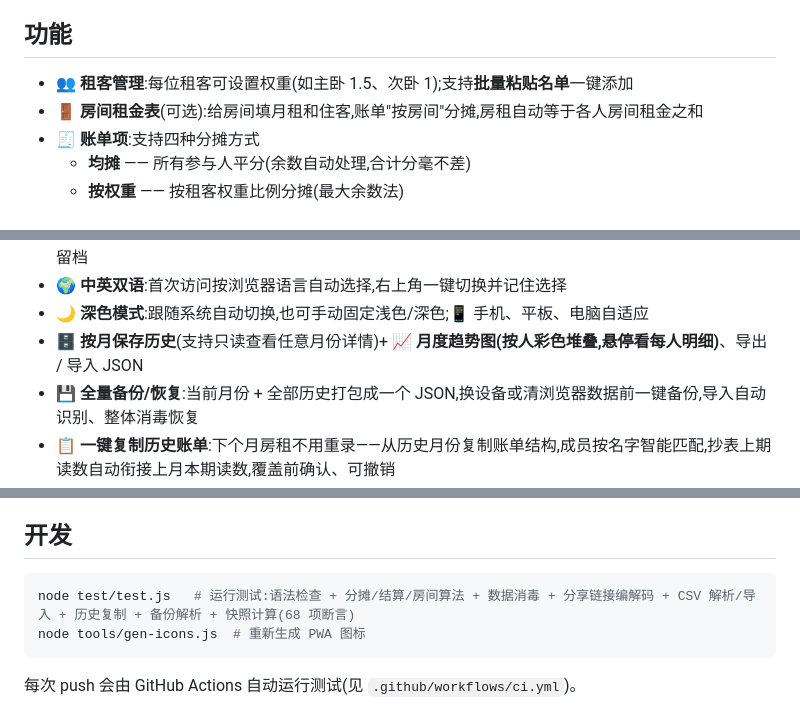
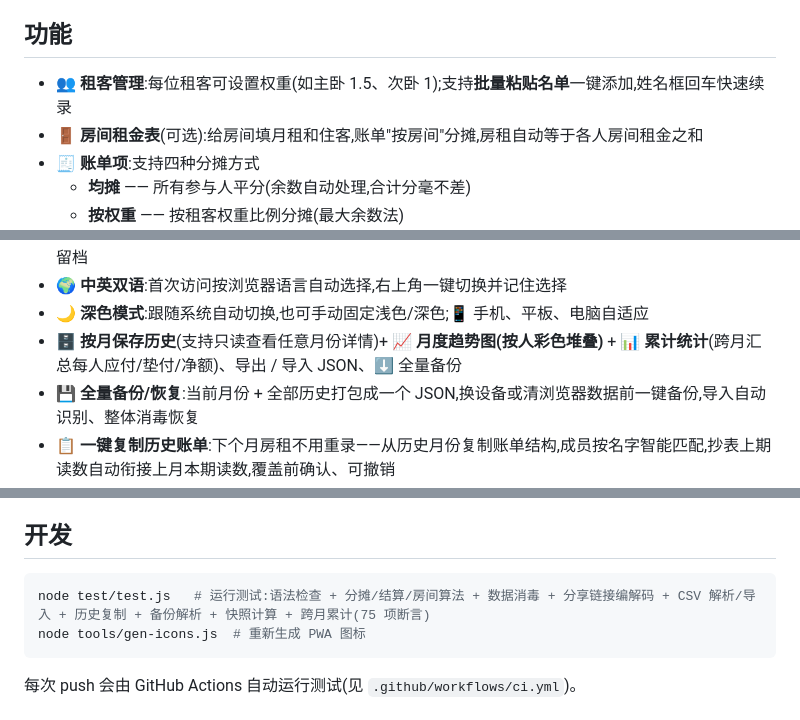
Before and after one commit to qlw088697-ui/hezu, a Markdown page: README.md, 3 parts joined by grey strips. GitHub-like rendering.

Commit message:
docs: README 补充 v2.1 累计统计与回车续录说明

````diff
--- a/README.md
+++ b/README.md
@@ -22,7 +22,7 @@
 
 ## 功能
 
-- 👥 **租客管理**:每位租客可设置权重(如主卧 1.5、次卧 1);支持**批量粘贴名单**一键添加
+- 👥 **租客管理**:每位租客可设置权重(如主卧 1.5、次卧 1);支持**批量粘贴名单**一键添加,姓名框回车快速续录
 - 🚪 **房间租金表**(可选):给房间填月租和住客,账单"按房间"分摊,房租自动等于各人房间租金之和
 - 🧾 **账单项**:支持四种分摊方式
   - **均摊** —— 所有参与人平分(余数自动处理,合计分毫不差)
@@ -36,7 +36,7 @@
 - 📋 **一键复制**结果为纯文本,🖼️ **结算卡片存为图片**(渐变卡片、彩色净额,发群里更直观)、📊 **导出结算 CSV**(UTF-8 BOM,Excel 直接打开)、📤 **系统原生分享**(移动端,支持图片+文字一起分享),🖨️ **打印/存 PDF** 留档
 - 🌍 **中英双语**:首次访问按浏览器语言自动选择,右上角一键切换并记住选择
 - 🌙 **深色模式**:跟随系统自动切换,也可手动固定浅色/深色;📱 手机、平板、电脑自适应
-- 🗄️ **按月保存历史**(支持只读查看任意月份详情)+ 📈 **月度趋势图(按人彩色堆叠,悬停看每人明细)**、导出 / 导入 JSON
+- 🗄️ **按月保存历史**(支持只读查看任意月份详情)+ 📈 **月度趋势图(按人彩色堆叠)** + 📊 **累计统计**(跨月汇总每人应付/垫付/净额)、导出 / 导入 JSON、⬇️ 全量备份
 - 💾 **全量备份/恢复**:当前月份 + 全部历史打包成一个 JSON,换设备或清浏览器数据前一键备份,导入自动识别、整体消毒恢复
 - 📋 **一键复制历史账单**:下个月房租不用重录——从历史月份复制账单结构,成员按名字智能匹配,抄表上期读数自动衔接上月本期读数,覆盖前确认、可撤销
 - ↩️ **误操作保护**:清空本月可一键撤销;⌨️ 账单名称根据历史输入自动补全
@@ -69,7 +69,7 @@
 ## 开发
 
 ```bash
-node test/test.js   # 运行测试:语法检查 + 分摊/结算/房间算法 + 数据消毒 + 分享链接编解码 + CSV 解析/导入 + 历史复制 + 备份解析 + 快照计算(68 项断言)
+node test/test.js   # 运行测试:语法检查 + 分摊/结算/房间算法 + 数据消毒 + 分享链接编解码 + CSV 解析/导入 + 历史复制 + 备份解析 + 快照计算 + 跨月累计(75 项断言)
 node tools/gen-icons.js  # 重新生成 PWA 图标
 ```
 
````
